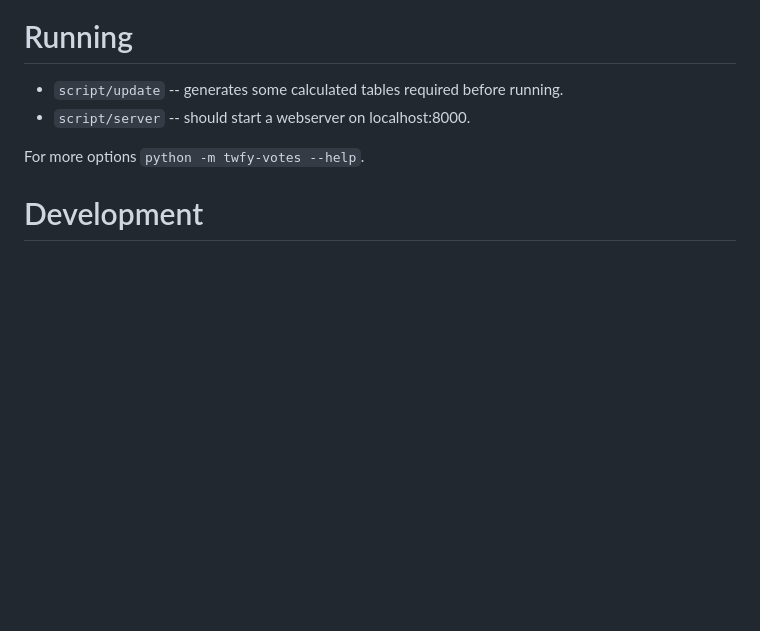
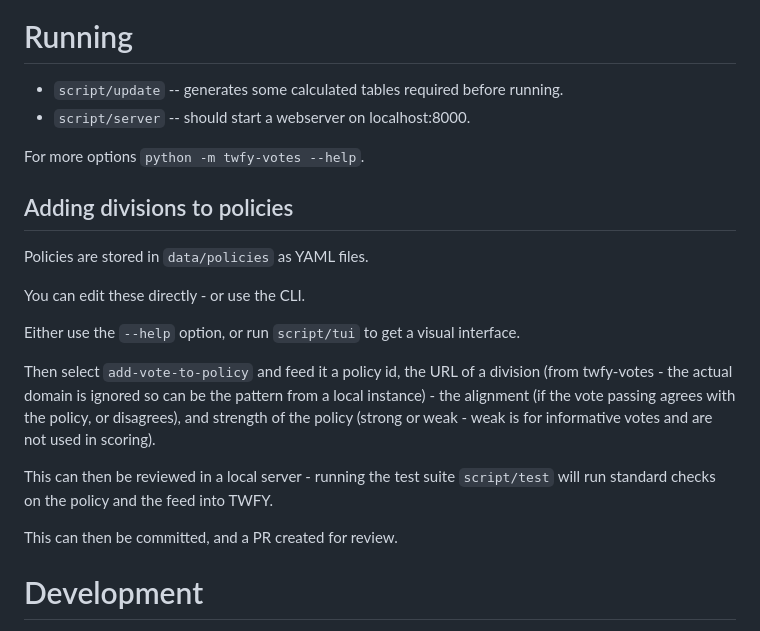
Before and after one commit to mysociety/twfy-votes, a Markdown page: README.md, the part around the change. GitHub-like rendering; blank space fills up the shorter version.

Commit message:
Add instructions on adding divisions to policies

```diff
--- a/README.md
+++ b/README.md
@@ -21,6 +21,20 @@ In principle, this current version can be deployed as a static site (not yet con
 - `script/server` -- should start a webserver on localhost:8000.
 
 For more options `python -m twfy-votes --help`.
+
+## Adding divisions to policies
+
+Policies are stored in `data/policies` as YAML files.
+
+You can edit these directly - or use the CLI.
+
+Either use the `--help` option, or run `script/tui` to get a visual interface.
+
+Then select `add-vote-to-policy` and feed it a policy id, the URL of a division (from twfy-votes - the actual domain is ignored so can be the pattern from a local instance) - the alignment (if the vote passing agrees with the policy, or disagrees), and strength of the policy (strong or weak - weak is for informative votes and are not used in scoring).
+
+This can then be reviewed in a local server - running the test suite `script/test` will run standard checks on the policy and the feed into TWFY.
+
+This can then be committed, and a PR created for review.
 
 # Development
 
```
